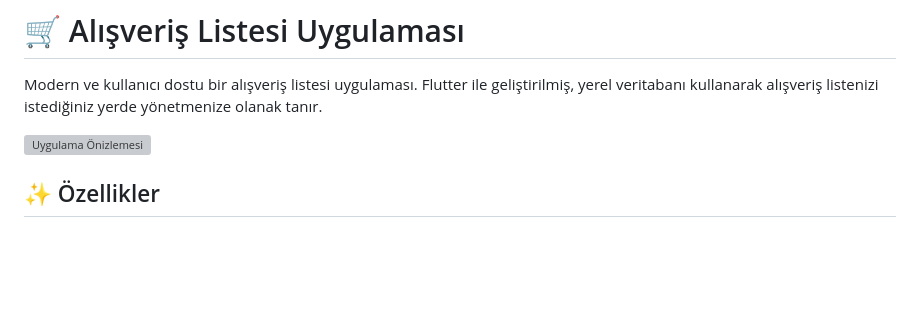
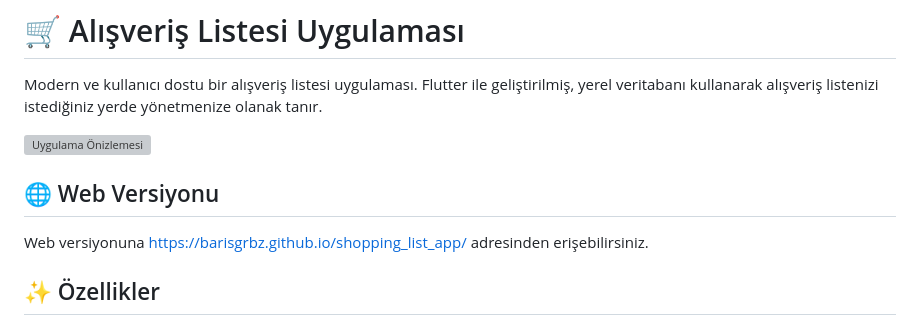
Before and after one commit to barisgrbz/shopping_list_app, a Markdown page: README.md, the part around the change. GitHub-like rendering; blank space fills up the shorter version; grey boxes are pictures that could not be loaded.

Commit message:
Add GitHub Pages link to README.md

```diff
--- a/README.md
+++ b/README.md
@@ -3,6 +3,9 @@
 Modern ve kullanıcı dostu bir alışveriş listesi uygulaması. Flutter ile geliştirilmiş, yerel veritabanı kullanarak alışveriş listenizi istediğiniz yerde yönetmenize olanak tanır.
 
 ![Uygulama Önizlemesi](screenshots/app_preview.png)
+
+## 🌐 Web Versiyonu
+Web versiyonuna [https://barisgrbz.github.io/shopping_list_app/](https://barisgrbz.github.io/shopping_list_app/) adresinden erişebilirsiniz.
 
 ## ✨ Özellikler
 
```
